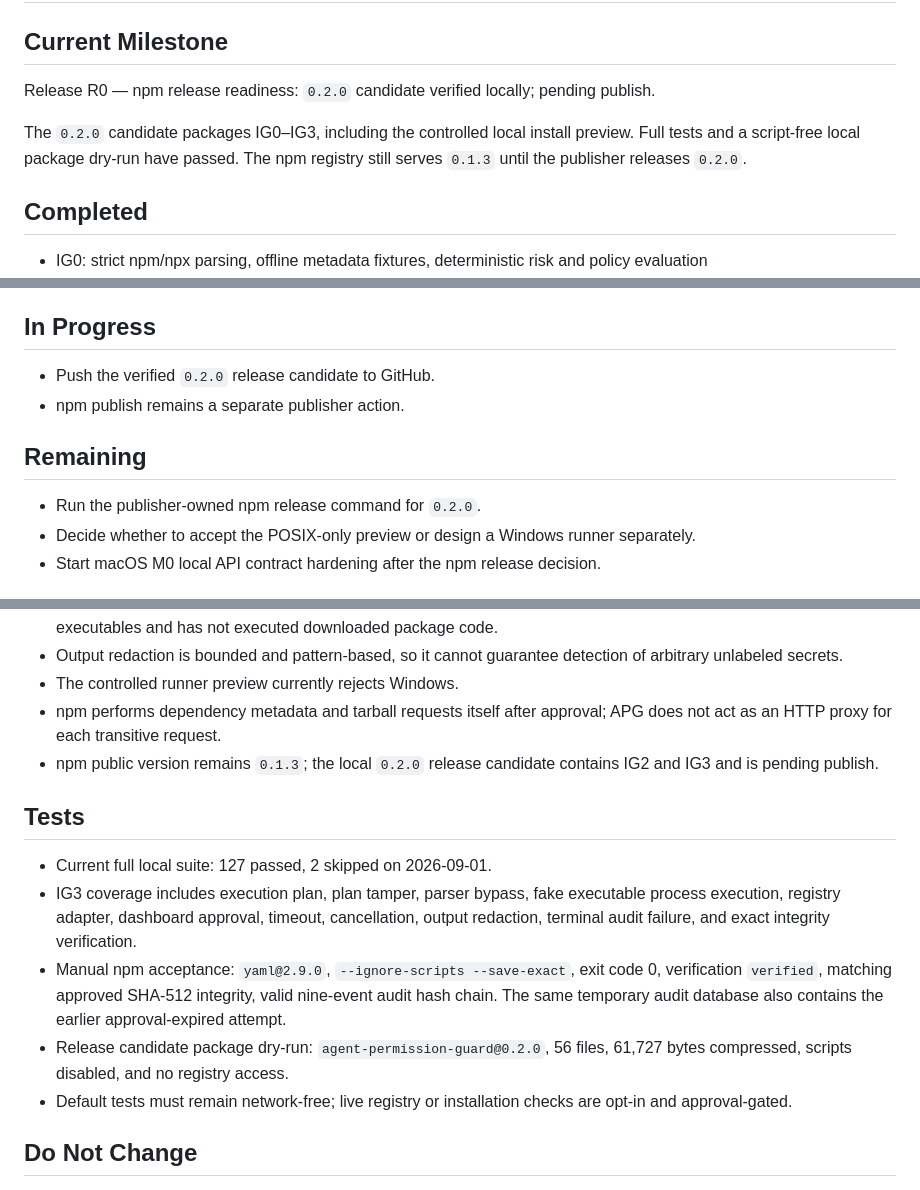
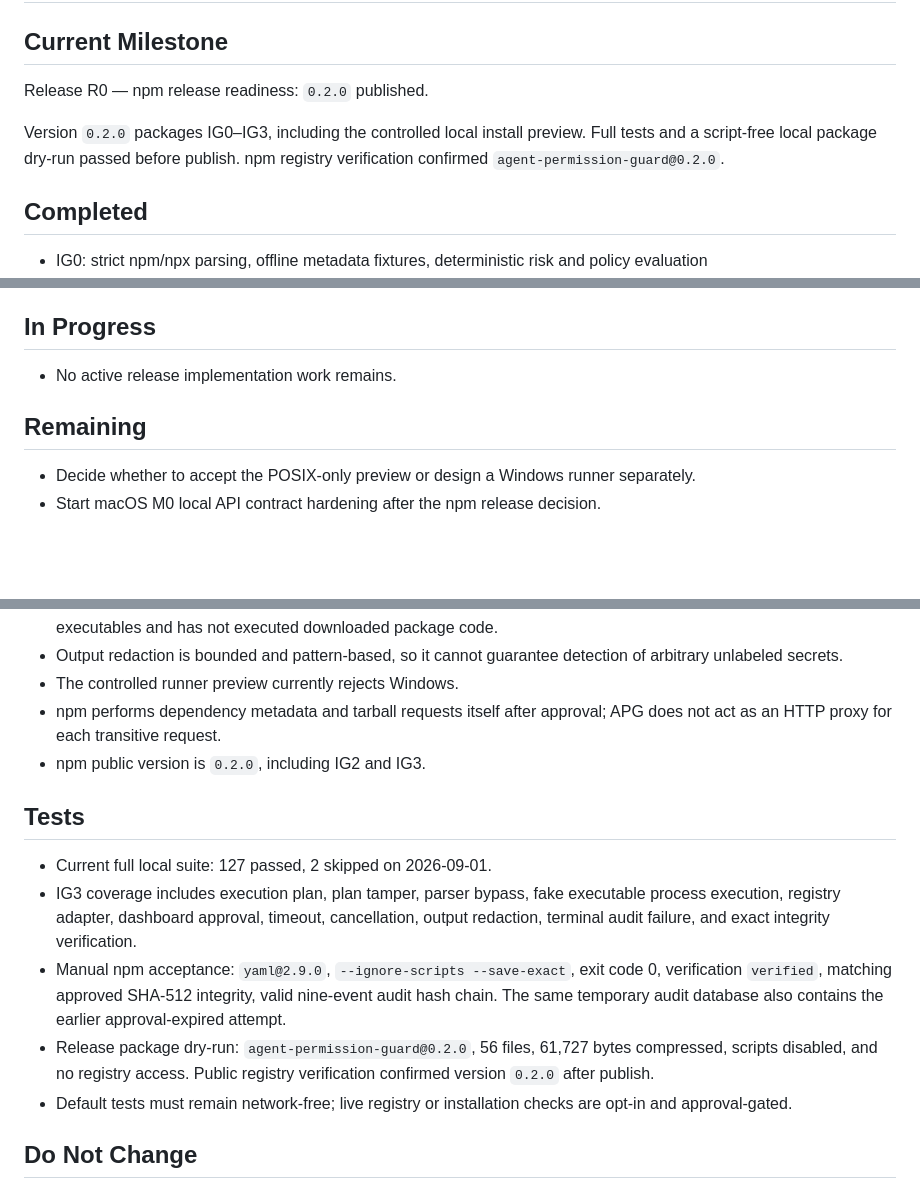
Before and after one commit to iamjohn96/agent-permission-guard, a Markdown page: PROJECT_STATE.md, 3 parts joined by grey strips. GitHub-like rendering; blank space fills up the shorter version.

```diff
--- a/PROJECT_STATE.md
+++ b/PROJECT_STATE.md
@@ -2,9 +2,9 @@
 
 ## Current Milestone
 
-Release R0 — npm release readiness: `0.2.0` candidate verified locally; pending publish.
+Release R0 — npm release readiness: `0.2.0` published.
 
-The `0.2.0` candidate packages IG0–IG3, including the controlled local install preview. Full tests and a script-free local package dry-run have passed. The npm registry still serves `0.1.3` until the publisher releases `0.2.0`.
+Version `0.2.0` packages IG0–IG3, including the controlled local install preview. Full tests and a script-free local package dry-run passed before publish. npm registry verification confirmed `agent-permission-guard@0.2.0`.
 
 ## Completed
 
@@ -29,12 +29,10 @@ The `0.2.0` candidate packages IG0–IG3, including the controlled local install
 
 ## In Progress
 
-- Push the verified `0.2.0` release candidate to GitHub.
-- npm publish remains a separate publisher action.
+- No active release implementation work remains.
 
 ## Remaining
 
-- Run the publisher-owned npm release command for `0.2.0`.
 - Decide whether to accept the POSIX-only preview or design a Windows runner separately.
 - Start macOS M0 local API contract hardening after the npm release decision.
 
@@ -62,14 +60,14 @@ The `0.2.0` candidate packages IG0–IG3, including the controlled local install
 - Output redaction is bounded and pattern-based, so it cannot guarantee detection of arbitrary unlabeled secrets.
 - The controlled runner preview currently rejects Windows.
 - npm performs dependency metadata and tarball requests itself after approval; APG does not act as an HTTP proxy for each transitive request.
-- npm public version remains `0.1.3`; the local `0.2.0` release candidate contains IG2 and IG3 and is pending publish.
+- npm public version is `0.2.0`, including IG2 and IG3.
 
 ## Tests
 
 - Current full local suite: 127 passed, 2 skipped on 2026-09-01.
 - IG3 coverage includes execution plan, plan tamper, parser bypass, fake executable process execution, registry adapter, dashboard approval, timeout, cancellation, output redaction, terminal audit failure, and exact integrity verification.
 - Manual npm acceptance: `yaml@2.9.0`, `--ignore-scripts --save-exact`, exit code 0, verification `verified`, matching approved SHA-512 integrity, valid nine-event audit hash chain. The same temporary audit database also contains the earlier approval-expired attempt.
-- Release candidate package dry-run: `agent-permission-guard@0.2.0`, 56 files, 61,727 bytes compressed, scripts disabled, and no registry access.
+- Release package dry-run: `agent-permission-guard@0.2.0`, 56 files, 61,727 bytes compressed, scripts disabled, and no registry access. Public registry verification confirmed version `0.2.0` after publish.
 - Default tests must remain network-free; live registry or installation checks are opt-in and approval-gated.
 
 ## Do Not Change
```
Also changed, not shown: other parts of PROJECT_STATE.md (+1 -1 lines), README.md (+1 -1 lines), docs/install-guard-v0-plan.md (+1 -1 lines).
